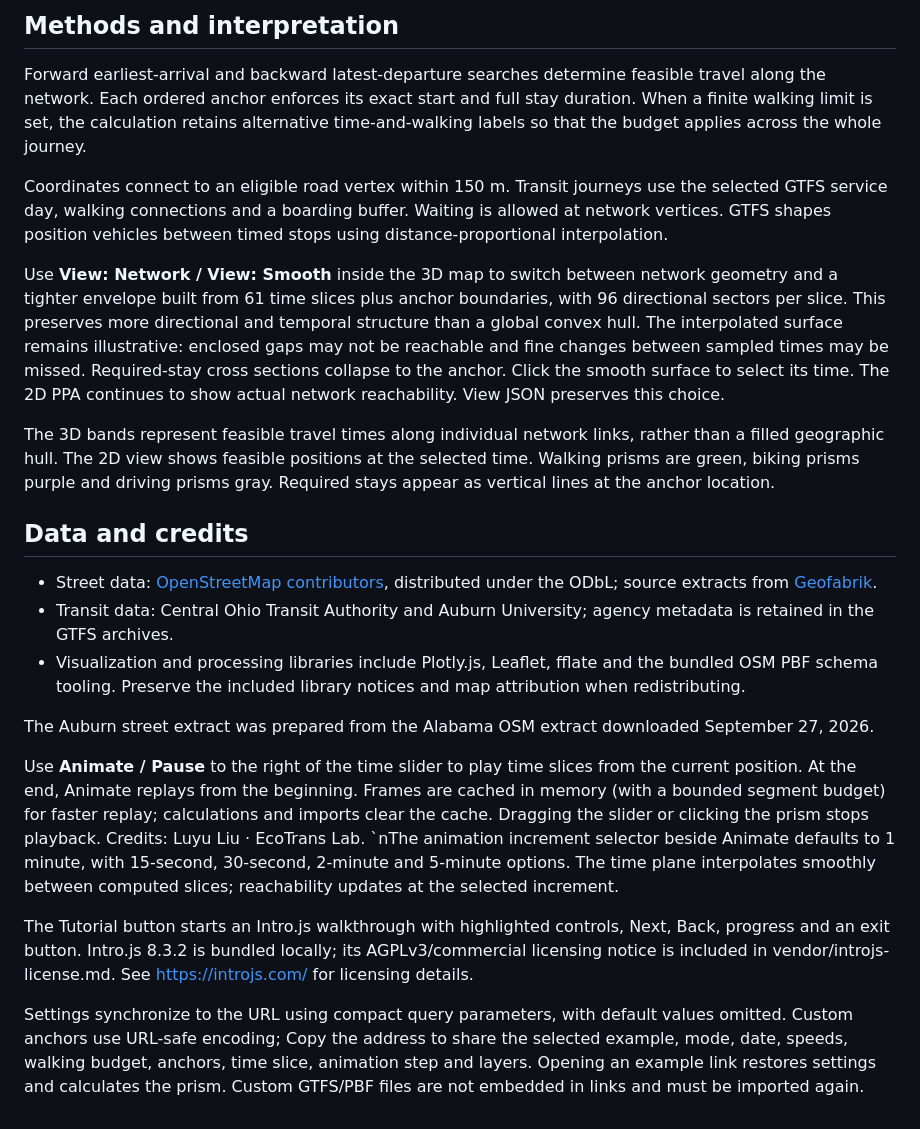
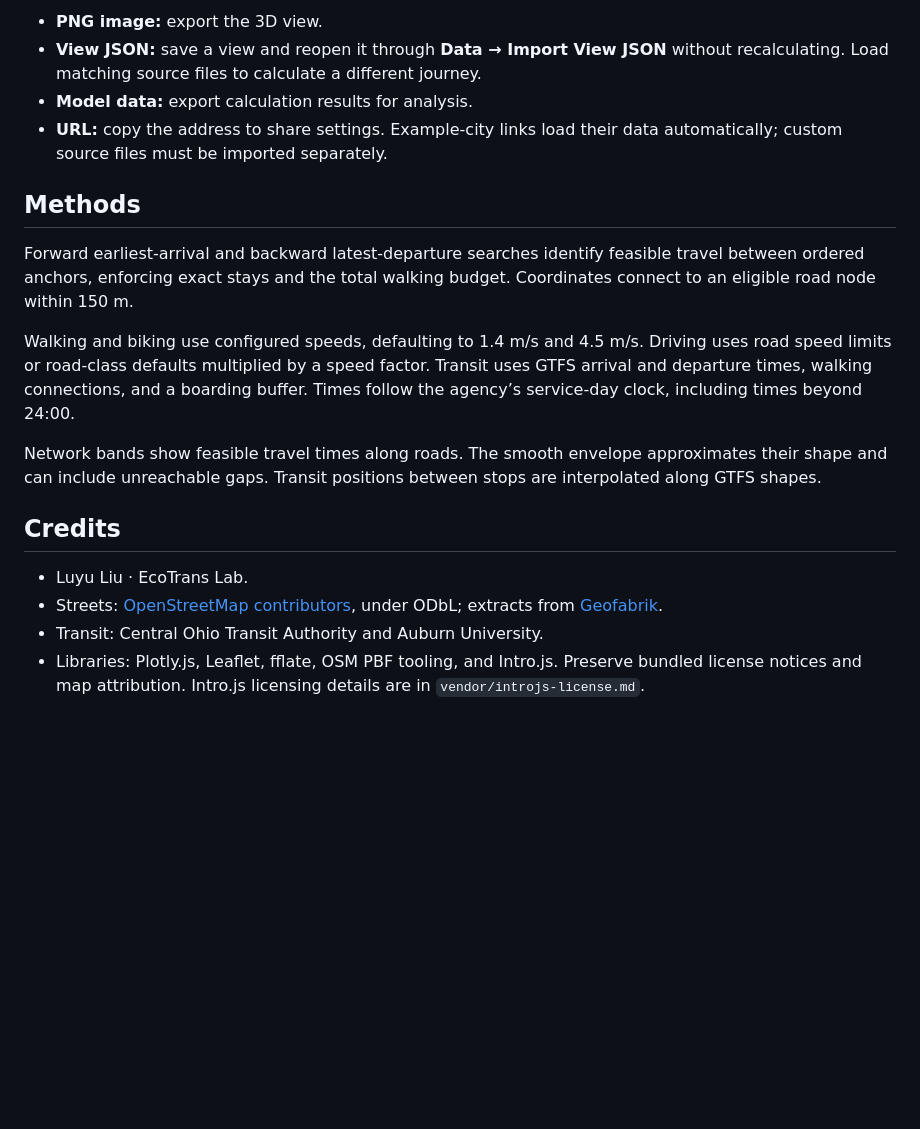
Before and after one commit to eco-trans/Prism-Lab, a Markdown page: README.md, the part around one of its changes. Rendered like a GitHub page; blank space fills up the shorter version.

```diff
--- a/README.md
+++ b/README.md
@@ -50,25 +28,20 @@ Files are processed locally in the browser. Basemap tile requests are sent to Op
 
-## Methods and interpretation
+- **PNG image:** export the 3D view.
+- **View JSON:** save a view and reopen it through **Data → Import View JSON** without recalculating. Load matching source files to calculate a different journey.
+- **Model data:** export calculation results for analysis.
+- **URL:** copy the address to share settings. Example-city links load their data automatically; custom source files must be imported separately.
 
-Forward earliest-arrival and backward latest-departure searches determine feasible travel along the network. Each ordered anchor enforces its exact start and full stay duration. When a finite walking limit is set, the calculation retains alternative time-and-walking labels so that the budget applies across the whole journey.
+## Methods
 
-Coordinates connect to an eligible road vertex within 150 m. Transit journeys use the selected GTFS service day, walking connections and a boarding buffer. Waiting is allowed at network vertices. GTFS shapes position vehicles between timed stops using distance-proportional interpolation.
+Forward earliest-arrival and backward latest-departure searches identify feasible travel between ordered anchors, enforcing exact stays and the total walking budget. Coordinates connect to an eligible road node within 150 m.
 
-Use **View: Network / View: Smooth** inside the 3D map to switch between network geometry and a tighter envelope built from 61 time slices plus anchor boundaries, with 96 directional sectors per slice. This preserves more directional and temporal structure than a global convex hull. The interpolated surface remains illustrative: enclosed gaps may not be reachable and fine changes between sampled times may be missed. Required-stay cross sections collapse to the anchor. Click the smooth surface to select its time. The 2D PPA continues to show actual network reachability. View JSON preserves this choice.
+Walking and biking use configured speeds, defaulting to 1.4 m/s and 4.5 m/s. Driving uses road speed limits or road-class defaults multiplied by a speed factor. Transit uses GTFS arrival and departure times, walking connections, and a boarding buffer. Times follow the agency’s service-day clock, including times beyond 24:00.
 
-The 3D bands represent feasible travel times along individual network links, rather than a filled geographic hull. The 2D view shows feasible positions at the selected time. Walking prisms are green, biking prisms purple and driving prisms gray. Required stays appear as vertical lines at the anchor location.
+Network bands show feasible travel times along roads. The smooth envelope approximates their shape and can include unreachable gaps. Transit positions between stops are interpolated along GTFS shapes.
 
-## Data and credits
+## Credits
 
-- Street data: [OpenStreetMap contributors](https://www.openstreetmap.org/copyright), distributed under the ODbL; source extracts from [Geofabrik](https://download.geofabrik.de/).
-- Transit data: Central Ohio Transit Authority and Auburn University; agency metadata is retained in the GTFS archives.
-- Visualization and processing libraries include Plotly.js, Leaflet, fflate and the bundled OSM PBF schema tooling. Preserve the included library notices and map attribution when redistributing.
-
-The Auburn street extract was prepared from the Alabama OSM extract downloaded September 27, 2026.
-
-Use **Animate / Pause** to the right of the time slider to play time slices from the current position. At the end, Animate replays from the beginning. Frames are cached in memory (with a bounded segment budget) for faster replay; calculations and imports clear the cache. Dragging the slider or clicking the prism stops playback. Credits: Luyu Liu · EcoTrans Lab.
-`nThe animation increment selector beside Animate defaults to 1 minute, with 15-second, 30-second, 2-minute and 5-minute options. The time plane interpolates smoothly between computed slices; reachability updates at the selected increment.
-
-The Tutorial button starts an Intro.js walkthrough with highlighted controls, Next, Back, progress and an exit button. Intro.js 8.3.2 is bundled locally; its AGPLv3/commercial licensing notice is included in vendor/introjs-license.md. See https://introjs.com/ for licensing details.
-
-Settings synchronize to the URL using compact query parameters, with default values omitted. Custom anchors use URL-safe encoding; Copy the address to share the selected example, mode, date, speeds, walking budget, anchors, time slice, animation step and layers. Opening an example link restores settings and calculates the prism. Custom GTFS/PBF files are not embedded in links and must be imported again.
+- Luyu Liu · EcoTrans Lab.
+- Streets: [OpenStreetMap contributors](https://www.openstreetmap.org/copyright), under ODbL; extracts from [Geofabrik](https://download.geofabrik.de/).
+- Transit: Central Ohio Transit Authority and Auburn University.
+- Libraries: Plotly.js, Leaflet, fflate, OSM PBF tooling, and Intro.js. Preserve bundled license notices and map attribution. Intro.js licensing details are in `vendor/introjs-license.md`.
```
Also changed, not shown: other parts of README.md (+14 -36 lines).
